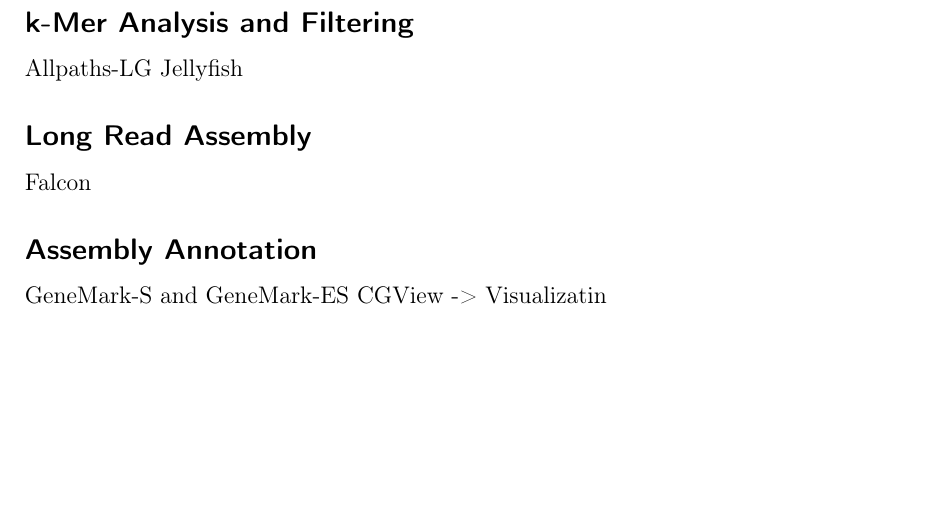
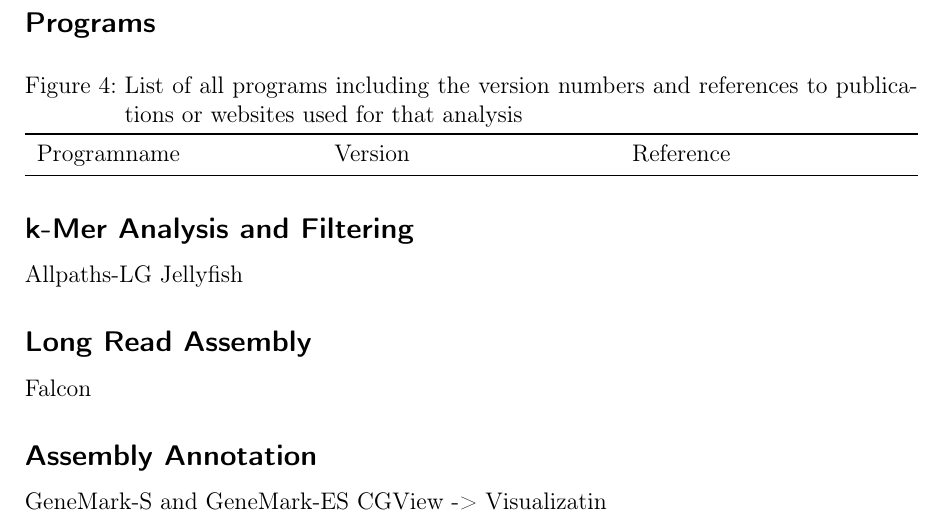
Before and after one commit to greatfireball/hypsibius_genome_revised, a LaTeX document (supplement/supplement.tex): part of page 6 of 6, cut at the place of the change, the shorter picture padded with empty space. Compiled offline with pdfLaTeX.

Commit message:
Added a subsection for the used programs

```diff
--- a/supplement/supplement.tex
+++ b/supplement/supplement.tex
@@ -126,6 +126,14 @@
 \end{tabularx}
 \end{sidewaystable}
 
+\subsection*{Programs}
+
+\caption{\label{tab:programs}List of all programs including the version numbers and references to publications or websites used for that analysis}
+\begin{tabularx}{\linewidth}{XXX}\toprule
+Programname & Version & Reference \\ \midrule
+\end{tabularx}
+
+
 
 \subsection*{k-Mer Analysis and Filtering}
 
```
